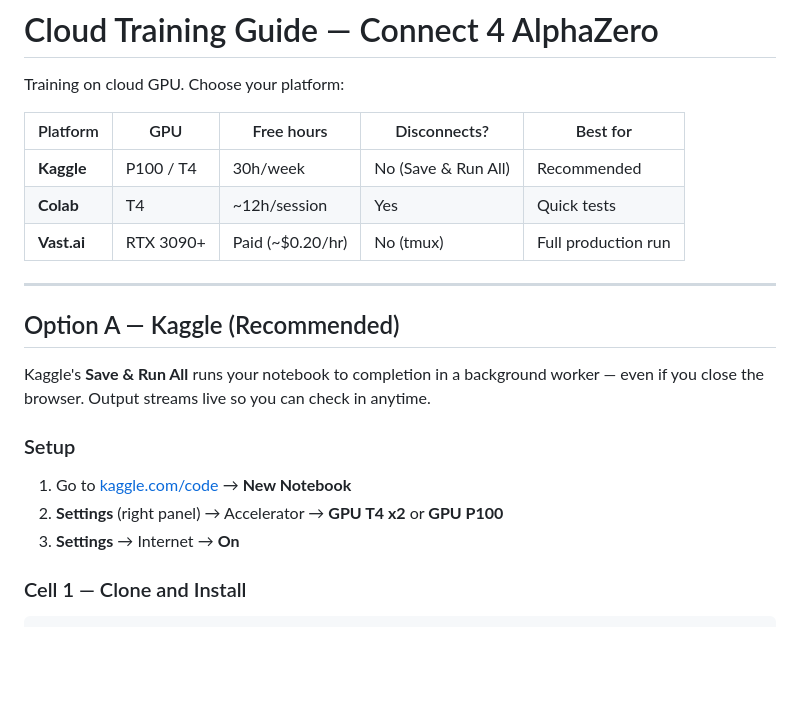
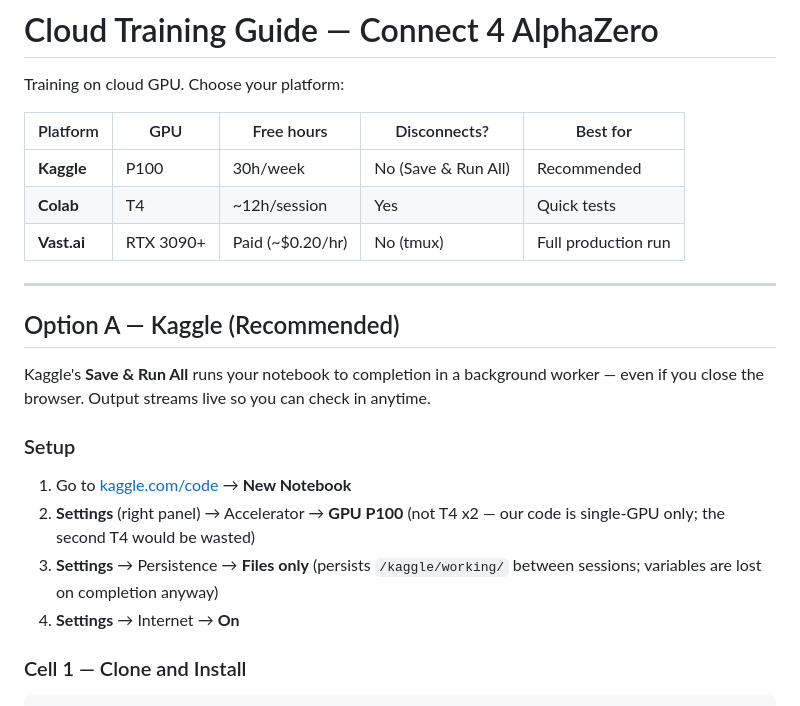
Before and after one commit to eugeneyp/connect4-alphazero, a Markdown page: CLOUD_TRAINING.md, the part around the change. Drawn GitHub-style; blank space fills up the shorter version.

Commit message:
docs: recommend P100 and Files Only persistence for Kaggle setup
P100 preferred over T4 x2 since code is single-GPU only.
Files Only persistence keeps /kaggle/working/ between sessions.

Co-Authored-By: Claude Sonnet 4.6 <noreply@anthropic.com>

```diff
--- a/CLOUD_TRAINING.md
+++ b/CLOUD_TRAINING.md
@@ -4,7 +4,7 @@ Training on cloud GPU. Choose your platform:
 
 | Platform | GPU | Free hours | Disconnects? | Best for |
 |---|---|---|---|---|
-| **Kaggle** | P100 / T4 | 30h/week | No (Save & Run All) | Recommended |
+| **Kaggle** | P100 | 30h/week | No (Save & Run All) | Recommended |
 | **Colab** | T4 | ~12h/session | Yes | Quick tests |
 | **Vast.ai** | RTX 3090+ | Paid (~$0.20/hr) | No (tmux) | Full production run |
 
@@ -17,8 +17,9 @@ Kaggle's **Save & Run All** runs your notebook to completion in a background wor
 ### Setup
 
 1. Go to [kaggle.com/code](https://kaggle.com/code) → **New Notebook**
-2. **Settings** (right panel) → Accelerator → **GPU T4 x2** or **GPU P100**
-3. **Settings** → Internet → **On**
+2. **Settings** (right panel) → Accelerator → **GPU P100** (not T4 x2 — our code is single-GPU only; the second T4 would be wasted)
+3. **Settings** → Persistence → **Files only** (persists `/kaggle/working/` between sessions; variables are lost on completion anyway)
+4. **Settings** → Internet → **On**
 
 ### Cell 1 — Clone and Install
 
```
